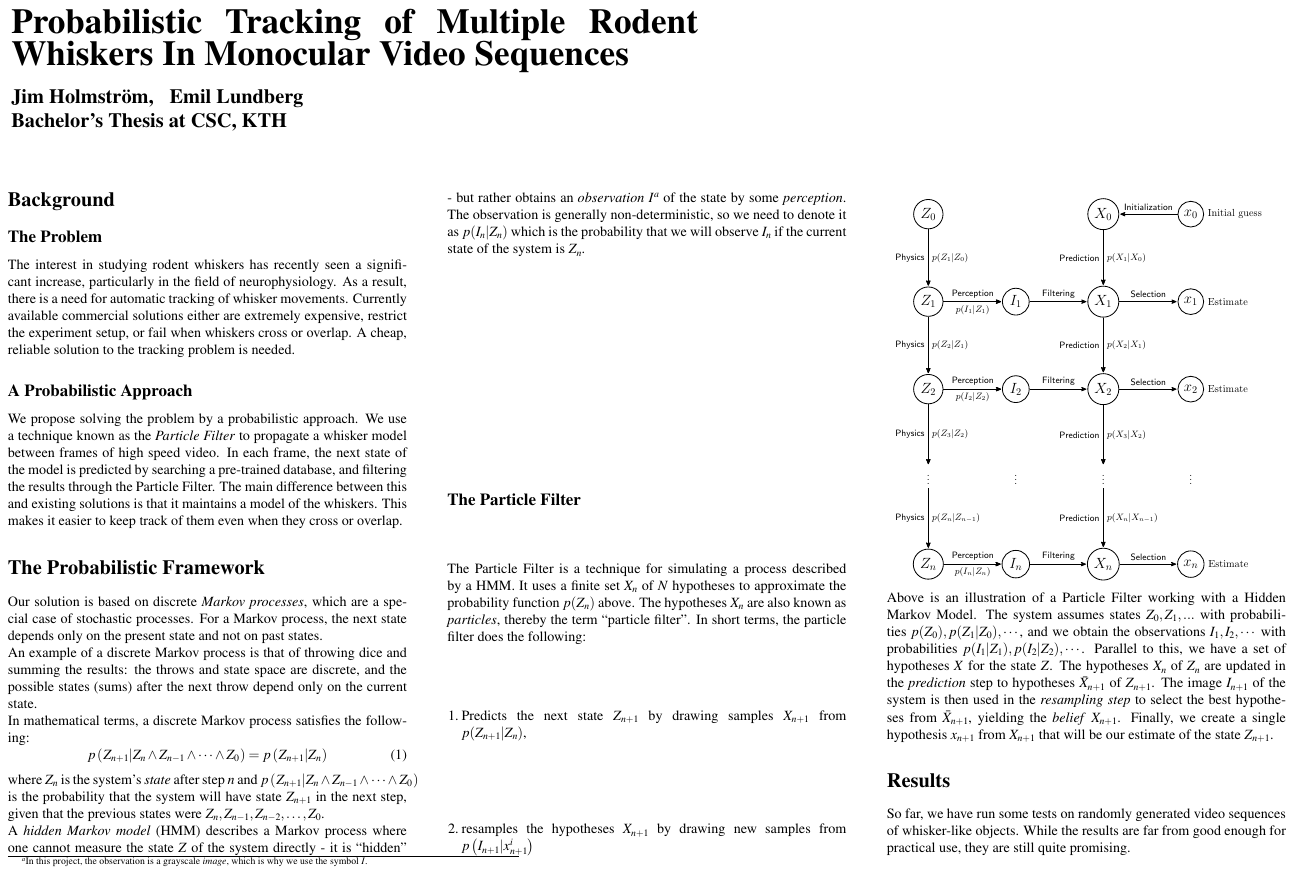
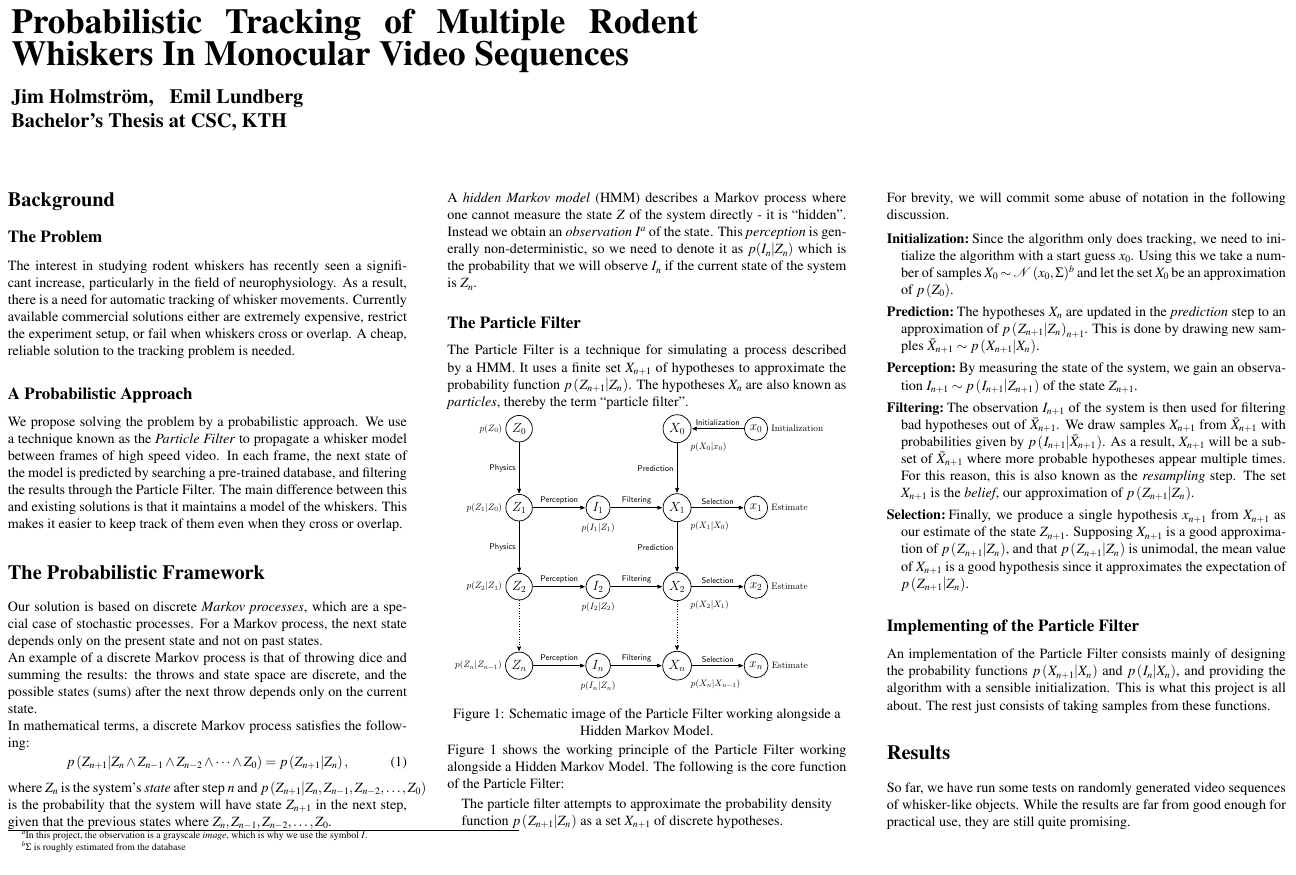
Before and after one commit to Jim-Holmstroem/WhiskerTracking, a LaTeX poster (report/poster/a0poster.tex, which reads report/poster/markov.tex): the whole page. The pictures show the PDF file report/poster/a0poster.pdf that the author committed with the source.

Commit message:
More work on markov.tex

```diff
--- a/report/poster/markov.tex
+++ b/report/poster/markov.tex
@@ -7,18 +7,34 @@ In mathematical terms, a Markov process satisfies the following:
 \begin{equation}
- \cprob{Z_{n+1}}{Z_n \wedge Z_{n-1} \wedge \dots \wedge Z_0} = \cprob{Z_{n+1}}{Z_n}
+ p\left(Z_{n+1}|Z_n \wedge Z_{n-1} \wedge Z_{n-2} \wedge \dots \wedge Z_0\right) = p\left(Z_{n+1}|Z_n\right),
 \end{equation}
-where $Z_n$ is the system's \emph{state} after step $n$ and $\cprob{Z_{n+1}}{Z_n \wedge Z_{n-1} \wedge \dots \wedge Z_0}$ is the probability that the system will have state $Z_{n+1}$ in the next step, given that the previous states were $Z_n, Z_{n-1}, Z_{n-2}, \dots, Z_0$.
+where $Z_n$ is the system's \emph{state} after step $n$ and $p\left(Z_{n+1}|Z_n, Z_{n-1}, Z_{n-2}, \dots, Z_0\right)$ is the probability that the system will have state $Z_{n+1}$ in the next step, given that the previous states where $Z_n, Z_{n-1}, Z_{n-2}, \dots, Z_0$.
 
 A \emph{hidden Markov model} (HMM) describes a Markov process where one cannot measure the state $Z$ of the system directly - it is ``hidden''. Instead we obtain an \emph{observation} $I$\footnote{In this project, the observation is a grayscale \emph{image}, which is why we use the symbol $I$.}  of the state. This \emph{perception} is generally non-deterministic, so we need to denote it as $p(I_n|Z_n)$ which is the probability that we will observe $I_n$ if the current state of the system is $Z_n$.
 
 \subsection*{The Particle Filter}
-The Particle Filter is a technique for simulating a process described by a HMM. It uses a finite set $X_n$ of $N$ hypotheses to approximate the probability function $p(Z_n)$ above. The hypotheses $X_n$ are also known as \emph{particles}, thereby the term ``particle filter''. In short terms, the particle filter does the following:
+The Particle Filter is a technique for simulating a process described by a HMM. It uses a finite set $X_{n+1}$ of hypotheses to approximate the probability function $\cprobnext{Z}$. The hypotheses $X_n$ are also known as \emph{particles}, thereby the term ``particle filter''.
 
-\begin{enumerate}
-  \item Predicts the next state $Z_{n+1}$ by drawing samples $X_{n+1}$ from $p(Z_{n+1} | Z_n)$,
-  \item resamples the hypotheses $X_{n+1}$ by drawing new samples from $p\left(I_{n+1} | x_{n+1}^i\right)$
-\end{enumerate}
+\includegraphics[width=0.3\textwidth]{hmm-graph.pdf}
+\begin{center}
+ \label{fig:hmm-graph}
+  Figure 1: Schematic image of the Particle Filter working alongside a Hidden Markov Model.
+\end{center}
 
+Figure 1 shows the working principle of the Particle Filter working alongside a Hidden Markov Model. The following is the core function of the Particle Filter:
 
-\includegraphics[width=0.3\textwidth]{figures/hmm-graph/hmm-graph.pdf}
-Above is an illustration of a Particle Filter working with a Hidden Markov Model. The system assumes states $Z_0, Z_1, ...$ with probabilities $p(Z_0), p(Z_1|Z_0), \cdots$, and we obtain the observations $I_1, I_2, \cdots$ with probabilities $p(I_1|Z_1), p(I_2|Z_2), \cdots$. Parallel to this, we have a set of hypotheses $X$ for the state $Z$. The hypotheses $X_n$ of $Z_n$ are updated in the \emph{prediction} step to hypotheses $\bar{X}_{n+1}$ of $Z_{n+1}$. The image $I_{n+1}$ of the system is then used in the \emph{resampling step} to select the best hypotheses from $\bar{X}_{n+1}$, yielding the \emph{belief} $X_{n+1}$. Finally, we create a single hypothesis $x_{n+1}$ from $X_{n+1}$ that will be our estimate of the state $Z_{n+1}$.
+\begin{quote}
+ The particle filter attempts to approximate the probability density function $\cprobnext{Z}$ as a set $X_{n+1}$ of discrete hypotheses.
+\end{quote}
+
+For brevity, we will commit some abuse of notation in the following discussion.
+
+\begin{description}
+\item[Initialization:] Since the algorithm only does tracking, we need to initialize the algorithm with a start guess $x_0$. Using this we take a number of samples $X_0 \sim \ndist{x_0}{\Sigma}$\footnote{$\Sigma$ is roughly estimated from the database} and let the set $X_0$ be an approximation of $\prob{Z_0}$.
+\item[Prediction:] The hypotheses $X_n$ are updated in the \emph{prediction} step to an approximation of $\cprobnext{Z}_{n+1}$. This is done by drawing new samples $\bar{X}_{n+1} \sim \cprobnext{X}$.
+\item[Perception:] By measuring the state of the system, we gain an observation $I_{n+1} \sim \cprob{I_{n+1}}{Z_{n+1}}$ of the state $Z_{n+1}$.
+\item[Filtering:] The observation $I_{n+1}$ of the system is then used for filtering bad hypotheses out of $\bar{X}_{n+1}$. We draw samples $X_{n+1}$ from $\bar{X}_{n+1}$ with probabilities given by $\cprob{I_{n+1}}{\bar{X}_{n+1}}$. As a result, $X_{n+1}$ will be a subset of $\bar{X}_{n+1}$ where more probable hypotheses appear multiple times. For this reason, this is also known as the \emph{resampling} step. The set $X_{n+1}$ is the \emph{belief}, our approximation of $\cprobnext{Z}$.
+\item[Selection:] Finally, we produce a single hypothesis $x_{n+1}$ from $X_{n+1}$ as our estimate of the state $Z_{n+1}$. Supposing $X_{n+1}$ is a good approximation of $\cprobnext{Z}$, and that $\cprobnext{Z}$ is unimodal, the mean value of $X_{n+1}$ is a good hypothesis since it approximates the expectation of $\cprobnext{Z}$.
+\end{description}
+
+\subsection*{Implementing of the Particle Filter}
+An implementation of the Particle Filter consists mainly of designing the probability functions $\cprobnext{X}$ and $\cprob{I_n}{X_n}$, and providing the algorithm with a sensible initialization. This is what this project is all about. The rest just consists of taking samples from these functions.
```
Also changed, not shown: report/poster/a0poster.pdf, report/poster/markov.tex (6 more changed lines).
